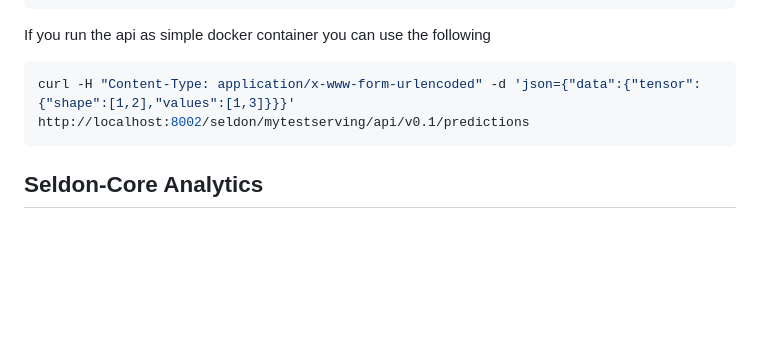
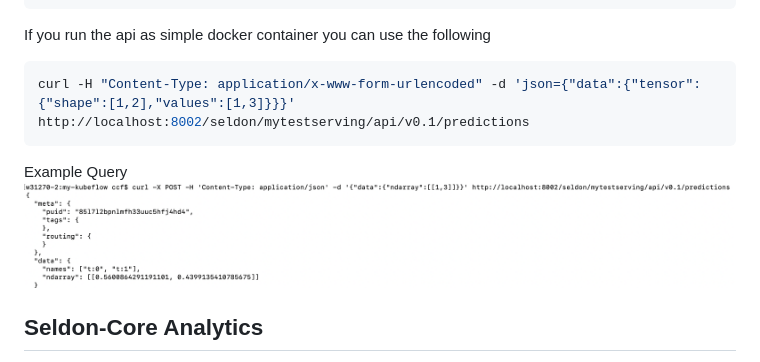
Before and after one commit to rocketheat/Kubeadm_Rocketheat, a Markdown page: README.md, the part around the change. Drawn GitHub-style; pictures changed too: Images/API.png (added); blank space fills up the shorter version.

````diff
--- a/README.md
+++ b/README.md
@@ -267,6 +267,9 @@ If you run the api as simple docker container you can use the following
 curl -H "Content-Type: application/x-www-form-urlencoded" -d 'json={"data":{"tensor":{"shape":[1,2],"values":[1,3]}}}' http://localhost:8002/seldon/mytestserving/api/v0.1/predictions
 ```
 
+Example Query
+![API](./Images/API.png)
+
 ## Seldon-Core Analytics
 There is a powerful seldon core analytics that you can use to monitor perfomance of all models, cluster, memory....
 
````
